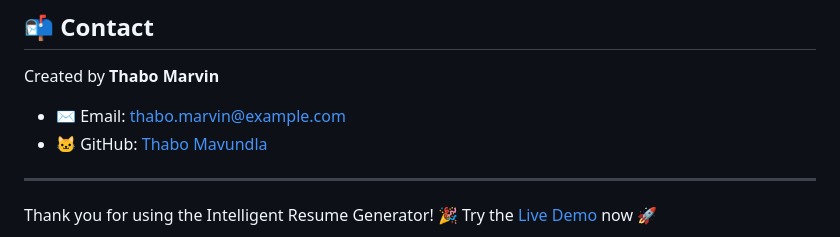
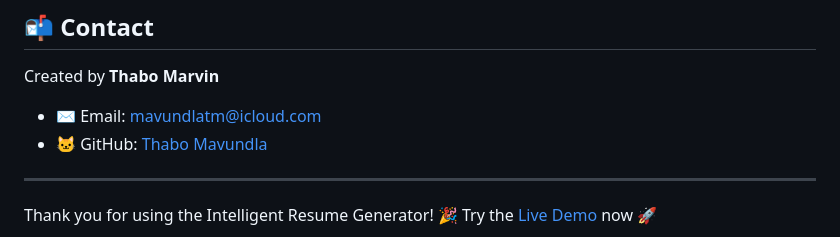
Before and after one commit to Thabo-Mavundla/Intelligent-Resume-Generator-AI-, a Markdown page: README.md, the part around the change. GitHub-like rendering.

```diff
--- a/README.md
+++ b/README.md
@@ -160,7 +160,7 @@ Please open a pull request or create an issue in the [GitHub repository](https:/
 
 Created by **Thabo Marvin**
 
-* ✉️ Email: [thabo.marvin@example.com](mavundlatm@icloud.com)
+* ✉️ Email: [mavundlatm@icloud.com](mavundlatm@icloud.com)
 * 🐱 GitHub: [Thabo Mavundla](https://github.com/Thabo-Mavundla)
 
 ---
```
